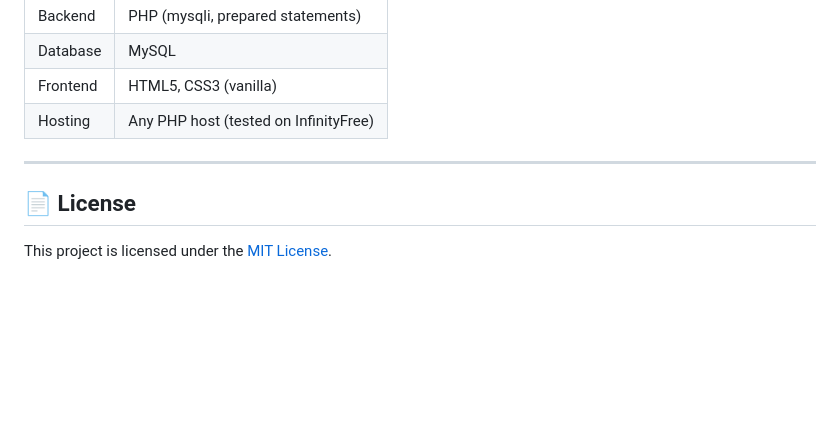
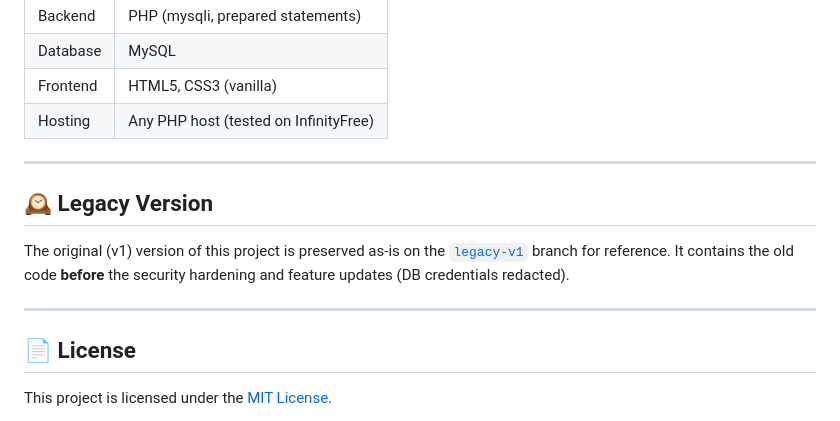
Before and after one commit to karandhaodiyal28-hash/CampusConnect, a Markdown page: README.md, the part around the change. Drawn GitHub-style; blank space fills up the shorter version.

Commit message:
docs: link legacy-v1 branch in README

```diff
--- a/README.md
+++ b/README.md
@@ -104,6 +104,12 @@ CampusConnect/
 
 ---
 
+## 🕰️ Legacy Version
+
+The original (v1) version of this project is preserved as-is on the [`legacy-v1`](https://github.com/karandhaodiyal28-hash/CampusConnect/tree/legacy-v1) branch for reference. It contains the old code **before** the security hardening and feature updates (DB credentials redacted).
+
+---
+
 ## 📄 License
 
 This project is licensed under the [MIT License](LICENSE).
```
